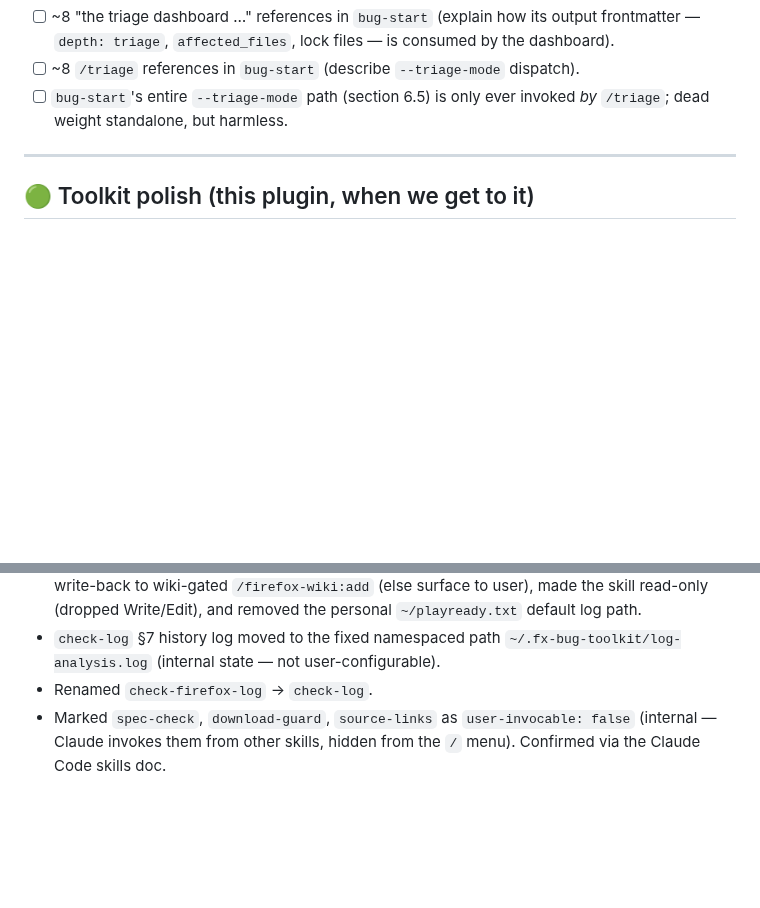
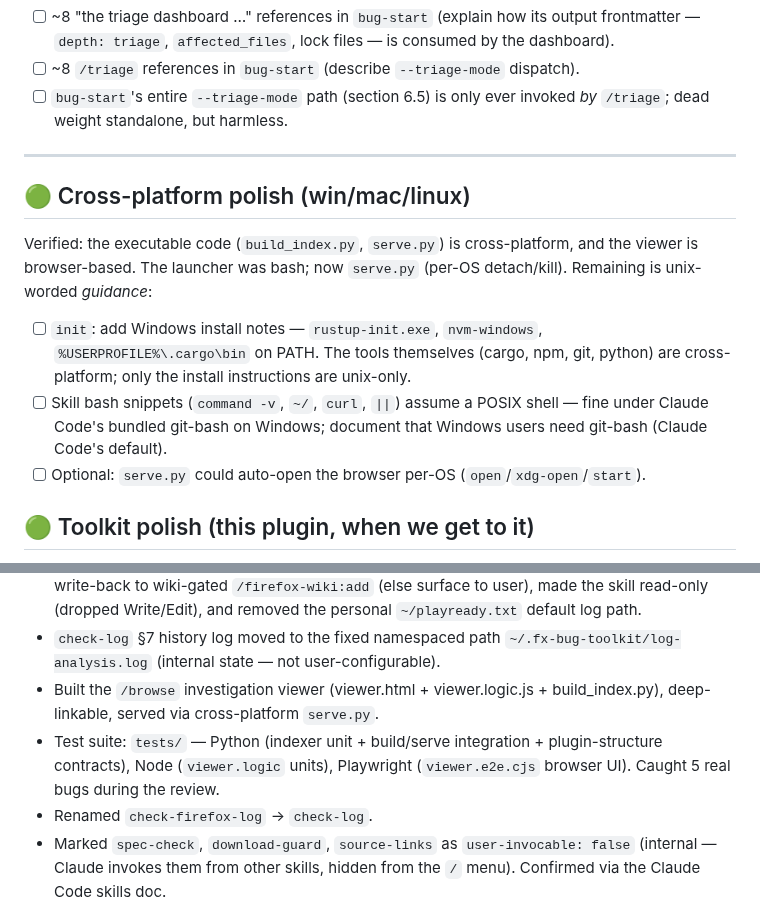
Before and after one commit to alastor0325/fx-bug-toolkit, a Markdown page: docs/TODO.md, 2 parts joined by grey strips. Rendered like a GitHub page; blank space fills up the shorter version.

Commit message:
docs: record viewer/tests done + cross-platform audit findings in TODO

```diff
--- a/docs/TODO.md
+++ b/docs/TODO.md
@@ -33,6 +33,20 @@ or strip.
       invoked *by* `/triage`; dead weight standalone, but harmless.
 
 ---
+
+## 🟢 Cross-platform polish (win/mac/linux)
+
+Verified: the executable code (`build_index.py`, `serve.py`) is cross-platform,
+and the viewer is browser-based. The launcher was bash; now `serve.py`
+(per-OS detach/kill). Remaining is unix-worded *guidance*:
+- [ ] `init`: add Windows install notes — `rustup-init.exe`, `nvm-windows`,
+      `%USERPROFILE%\.cargo\bin` on PATH. The tools themselves (cargo, npm, git,
+      python) are cross-platform; only the install instructions are unix-only.
+- [ ] Skill bash snippets (`command -v`, `~/`, `curl`, `||`) assume a POSIX
+      shell — fine under Claude Code's bundled git-bash on Windows; document that
+      Windows users need git-bash (Claude Code's default).
+- [ ] Optional: `serve.py` could auto-open the browser per-OS
+      (`open`/`xdg-open`/`start`).
 
 ## 🟢 Toolkit polish (this plugin, when we get to it)
 
@@ -82,6 +96,11 @@ or strip.
   removed the personal `~/playready.txt` default log path.
 - `check-log` §7 history log moved to the fixed namespaced path
   `~/.fx-bug-toolkit/log-analysis.log` (internal state — not user-configurable).
+- Built the `/browse` investigation viewer (viewer.html + viewer.logic.js +
+  build_index.py), deep-linkable, served via cross-platform `serve.py`.
+- Test suite: `tests/` — Python (indexer unit + build/serve integration +
+  plugin-structure contracts), Node (`viewer.logic` units), Playwright
+  (`viewer.e2e.cjs` browser UI). Caught 5 real bugs during the review.
 - Renamed `check-firefox-log` → `check-log`.
 - Marked `spec-check`, `download-guard`, `source-links` as `user-invocable:
   false` (internal — Claude invokes them from other skills, hidden from the `/`
```
